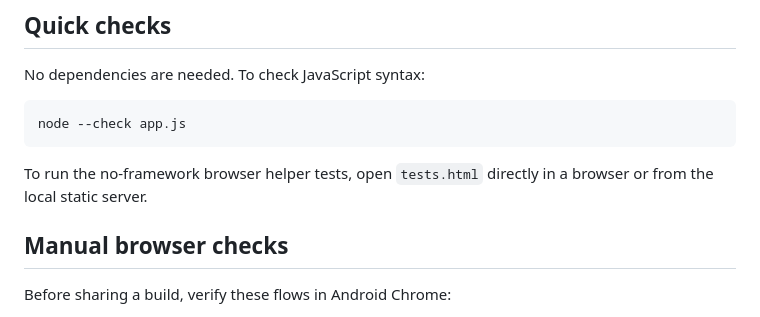
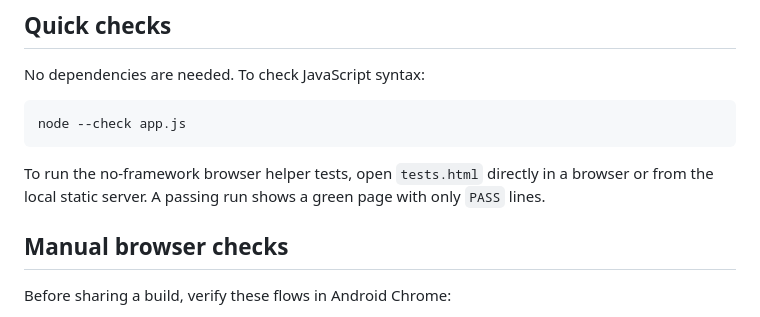
Before and after one commit to patrickjohnson3/logan-vids, a Markdown page: README.md, the part around the change. GitHub-like rendering.

Commit message:
Document browser test pass state

````diff
--- a/README.md
+++ b/README.md
@@ -100,7 +100,7 @@ No dependencies are needed. To check JavaScript syntax:
 node --check app.js
 ```
 
-To run the no-framework browser helper tests, open `tests.html` directly in a browser or from the local static server.
+To run the no-framework browser helper tests, open `tests.html` directly in a browser or from the local static server. A passing run shows a green page with only `PASS` lines.
 
 ## Manual browser checks
 
````
